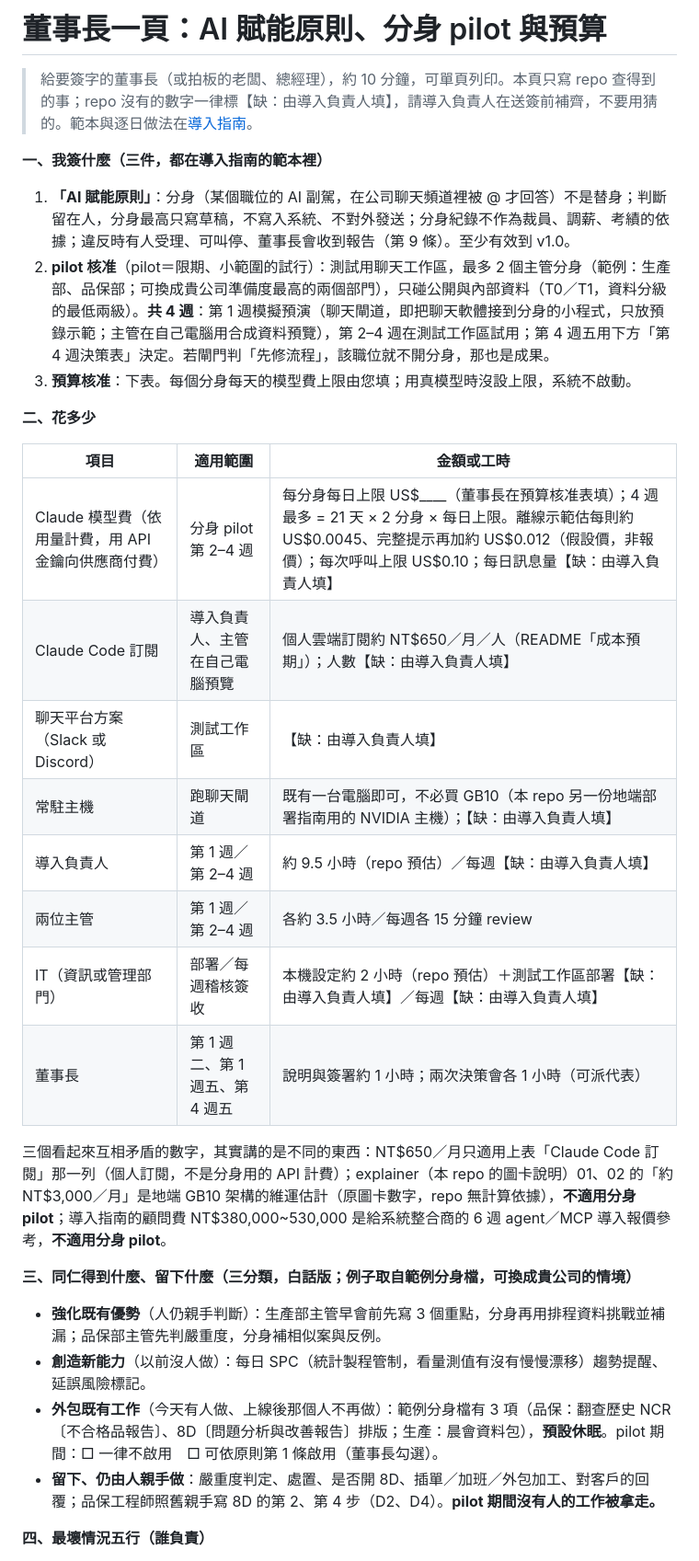
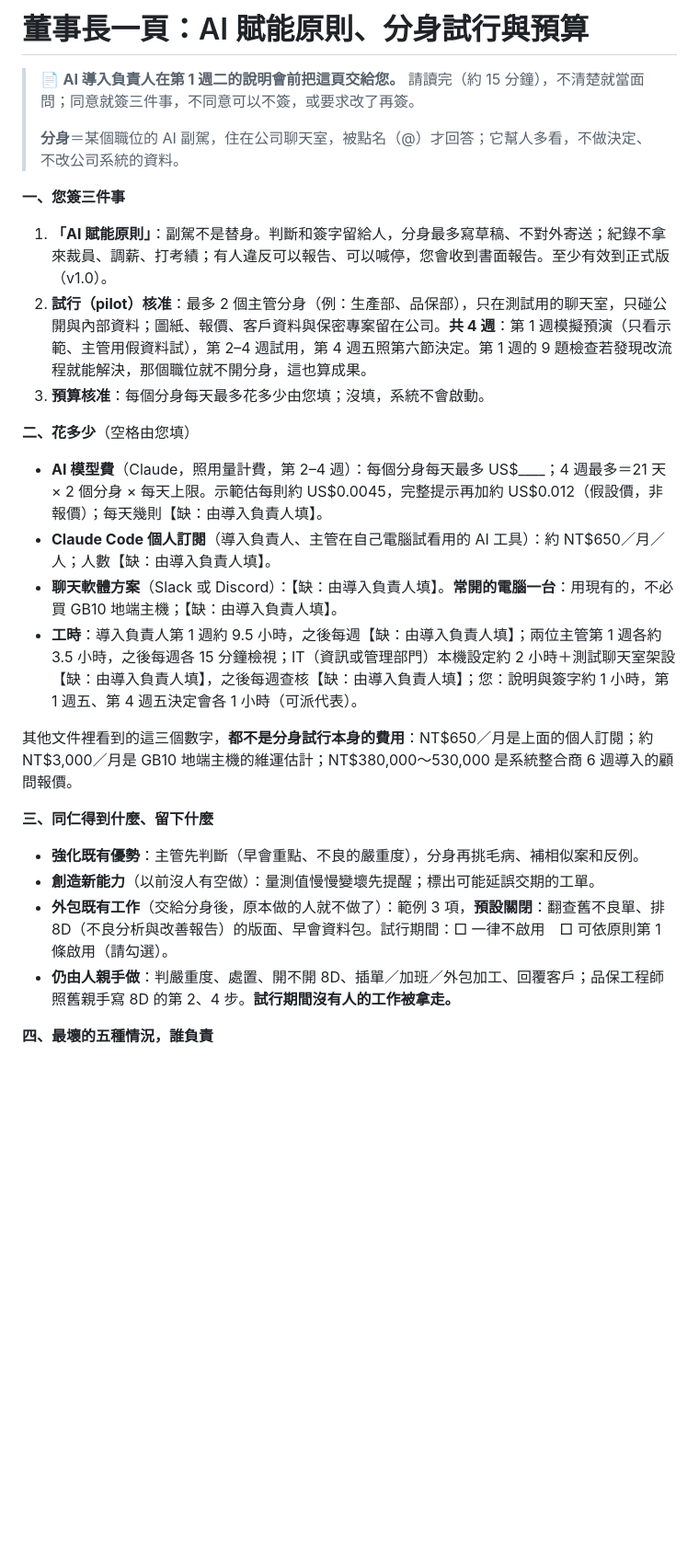
Before and after one commit to jason-simhope-ai/manufacturing-skill, a Markdown page: docs/owner-one-page.zh-TW.md, the part around one of its changes. Shown at 92% size. Rendered like a GitHub page; blank space fills up the shorter version.

```diff
--- a/docs/owner-one-page.zh-TW.md
+++ b/docs/owner-one-page.zh-TW.md
@@ -1,34 +1,30 @@
-# 董事長一頁：AI 賦能原則、分身 pilot 與預算
+# 董事長一頁：AI 賦能原則、分身試行與預算
 
-> 給要簽字的董事長（或拍板的老闆、總經理），約 10 分鐘，可單頁列印。本頁只寫 repo 查得到的事；repo 沒有的數字一律標【缺：由導入負責人填】，請導入負責人在送簽前補齊，不要用猜的。範本與逐日做法在[導入指南](adoption-guide.md#ai-賦能原則一頁範本)。
+> 📄 **AI 導入負責人在第 1 週二的說明會前把這頁交給您。** 請讀完（約 15 分鐘），不清楚就當面問；同意就簽三件事，不同意可以不簽，或要求改了再簽。
+>
+> **分身**＝某個職位的 AI 副駕，住在公司聊天室，被點名（@）才回答；它幫人多看，不做決定、不改公司系統的資料。
 
-**一、我簽什麼（三件，都在導入指南的範本裡）**
+**一、您簽三件事**
 
-1. **「AI 賦能原則」**：分身（某個職位的 AI 副駕，在公司聊天頻道裡被 @ 才回答）不是替身；判斷留在人，分身最高只寫草稿，不寫入系統、不對外發送；分身紀錄不作為裁員、調薪、考績的依據；違反時有人受理、可叫停、董事長會收到報告（第 9 條）。至少有效到 v1.0。
-2. **pilot 核准**（pilot＝限期、小範圍的試行）：測試用聊天工作區，最多 2 個主管分身（範例：生產部、品保部；可換成貴公司準備度最高的兩個部門），只碰公開與內部資料（T0／T1，資料分級的最低兩級）。**共 4 週**：第 1 週模擬預演（聊天閘道，即把聊天軟體接到分身的小程式，只放預錄示範；主管在自己電腦用合成資料預覽），第 2–4 週在測試工作區試用；第 4 週五用下方「第 4 週決策表」決定。若閘門判「先修流程」，該職位就不開分身，那也是成果。
-3. **預算核准**：下表。每個分身每天的模型費上限由您填；用真模型時沒設上限，系統不啟動。
+1. **「AI 賦能原則」**：副駕不是替身。判斷和簽字留給人，分身最多寫草稿、不對外寄送；紀錄不拿來裁員、調薪、打考績；有人違反可以報告、可以喊停，您會收到書面報告。至少有效到正式版（v1.0）。
+2. **試行（pilot）核准**：最多 2 個主管分身（例：生產部、品保部），只在測試用的聊天室，只碰公開與內部資料；圖紙、報價、客戶資料與保密專案留在公司。**共 4 週**：第 1 週模擬預演（只看示範、主管用假資料試），第 2–4 週試用，第 4 週五照第六節決定。第 1 週的 9 題檢查若發現改流程就能解決，那個職位就不開分身，這也算成果。
+3. **預算核准**：每個分身每天最多花多少由您填；沒填，系統不會啟動。
 
-**二、花多少**
+**二、花多少**（空格由您填）
 
-| 項目 | 適用範圍 | 金額或工時 |
-| ---- | -------- | ---------- |
-| Claude 模型費（依用量計費，用 API 金鑰向供應商付費） | 分身 pilot 第 2–4 週 | 每分身每日上限 US$____（董事長在預算核准表填）；4 週最多 = 21 天 × 2 分身 × 每日上限。離線示範估每則約 US$0.0045、完整提示再加約 US$0.012（假設價，非報價）；每次呼叫上限 US$0.10；每日訊息量【缺：由導入負責人填】 |
-| Claude Code 訂閱 | 導入負責人、主管在自己電腦預覽 | 個人雲端訂閱約 NT$650／月／人（README「成本預期」）；人數【缺：由導入負責人填】 |
-| 聊天平台方案（Slack 或 Discord） | 測試工作區 | 【缺：由導入負責人填】 |
-| 常駐主機 | 跑聊天閘道 | 既有一台電腦即可，不必買 GB10（本 repo 另一份地端部署指南用的 NVIDIA 主機）；【缺：由導入負責人填】 |
-| 導入負責人 | 第 1 週／第 2–4 週 | 約 9.5 小時（repo 預估）／每週【缺：由導入負責人填】 |
-| 兩位主管 | 第 1 週／第 2–4 週 | 各約 3.5 小時／每週各 15 分鐘 review |
-| IT（資訊或管理部門） | 部署／每週稽核簽收 | 本機設定約 2 小時（repo 預估）＋測試工作區部署【缺：由導入負責人填】／每週【缺：由導入負責人填】 |
-| 董事長 | 第 1 週二、第 1 週五、第 4 週五 | 說明與簽署約 1 小時；兩次決策會各 1 小時（可派代表） |
+- **AI 模型費**（Claude，照用量計費，第 2–4 週）：每個分身每天最多 US$____；4 週最多＝21 天 × 2 個分身 × 每天上限。示範估每則約 US$0.0045，完整提示再加約 US$0.012（假設價，非報價）；每天幾則【缺：由導入負責人填】。
+- **Claude Code 個人訂閱**（導入負責人、主管在自己電腦試看用的 AI 工具）：約 NT$650／月／人；人數【缺：由導入負責人填】。
+- **聊天軟體方案**（Slack 或 Discord）：【缺：由導入負責人填】。**常開的電腦一台**：用現有的，不必買 GB10 地端主機；【缺：由導入負責人填】。
+- **工時**：導入負責人第 1 週約 9.5 小時，之後每週【缺：由導入負責人填】；兩位主管第 1 週各約 3.5 小時，之後每週各 15 分鐘檢視；IT（資訊或管理部門）本機設定約 2 小時＋測試聊天室架設【缺：由導入負責人填】，之後每週查核【缺：由導入負責人填】；您：說明與簽字約 1 小時，第 1 週五、第 4 週五決定會各 1 小時（可派代表）。
 
-三個看起來互相矛盾的數字，其實講的是不同的東西：NT$650／月只適用上表「Claude Code 訂閱」那一列（個人訂閱，不是分身用的 API 計費）；explainer（本 repo 的圖卡說明）01、02 的「約 NT$3,000／月」是地端 GB10 架構的維運估計（原圖卡數字，repo 無計算依據），**不適用分身 pilot**；導入指南的顧問費 NT$380,000~530,000 是給系統整合商的 6 週 agent／MCP 導入報價參考，**不適用分身 pilot**。
+其他文件裡看到的這三個數字，**都不是分身試行本身的費用**：NT$650／月是上面的個人訂閱；約 NT$3,000／月是 GB10 地端主機的維運估計；NT$380,000～530,000 是系統整合商 6 週導入的顧問報價。
 
-**三、同仁得到什麼、留下什麼（三分類，白話版；例子取自範例分身檔，可換成貴公司的情境）**
+**三、同仁得到什麼、留下什麼**
 
-- **強化既有優勢**（人仍親手判斷）：生產部主管早會前先寫 3 個重點，分身再用排程資料挑戰並補漏；品保部主管先判嚴重度，分身補相似案與反例。
-- **創造新能力**（以前沒人做）：每日 SPC（統計製程管制，看量測值有沒有慢慢漂移）趨勢提醒、延誤風險標記。
-- **外包既有工作**（今天有人做、上線後那個人不再做）：範例分身檔有 3 項（品保：翻查歷史 NCR〔不合格品報告〕、8D〔問題分析與改善報告〕排版；生產：晨會資料包），**預設休眠**。pilot 期間：□ 一律不啟用　□ 可依原則第 1 條啟用（董事長勾選）。
-- **留下、仍由人親手做**：嚴重度判定、處置、是否開 8D、插單／加班／外包加工、對客戶的回覆；品保工程師照舊親手寫 8D 的第 2、第 4 步（D2、D4）。**pilot 期間沒有人的工作被拿走。**
+- **強化既有優勢**：主管先判斷（早會重點、不良的嚴重度），分身再挑毛病、補相似案和反例。
+- **創造新能力**（以前沒人有空做）：量測值慢慢變壞先提醒；標出可能延誤交期的工單。
+- **外包既有工作**（交給分身後，原本做的人就不做了）：範例 3 項，**預設關閉**：翻查舊不良單、排 8D（不良分析與改善報告）的版面、早會資料包。試行期間：□ 一律不啟用　□ 可依原則第 1 條啟用（請勾選）。
+- **仍由人親手做**：判嚴重度、處置、開不開 8D、插單／加班／外包加工、回覆客戶；品保工程師照舊親手寫 8D 的第 2、4 步。**試行期間沒有人的工作被拿走。**
 
-**四、最壞情況五行（誰負責）**
+**四、最壞的五種情況，誰負責**
 
```
Also changed, not shown: other parts of docs/owner-one-page.zh-TW.md (+25 -19 lines), CHANGELOG.md (+1 -0 lines), docs/adoption-guide.md (+1 -1 lines).
